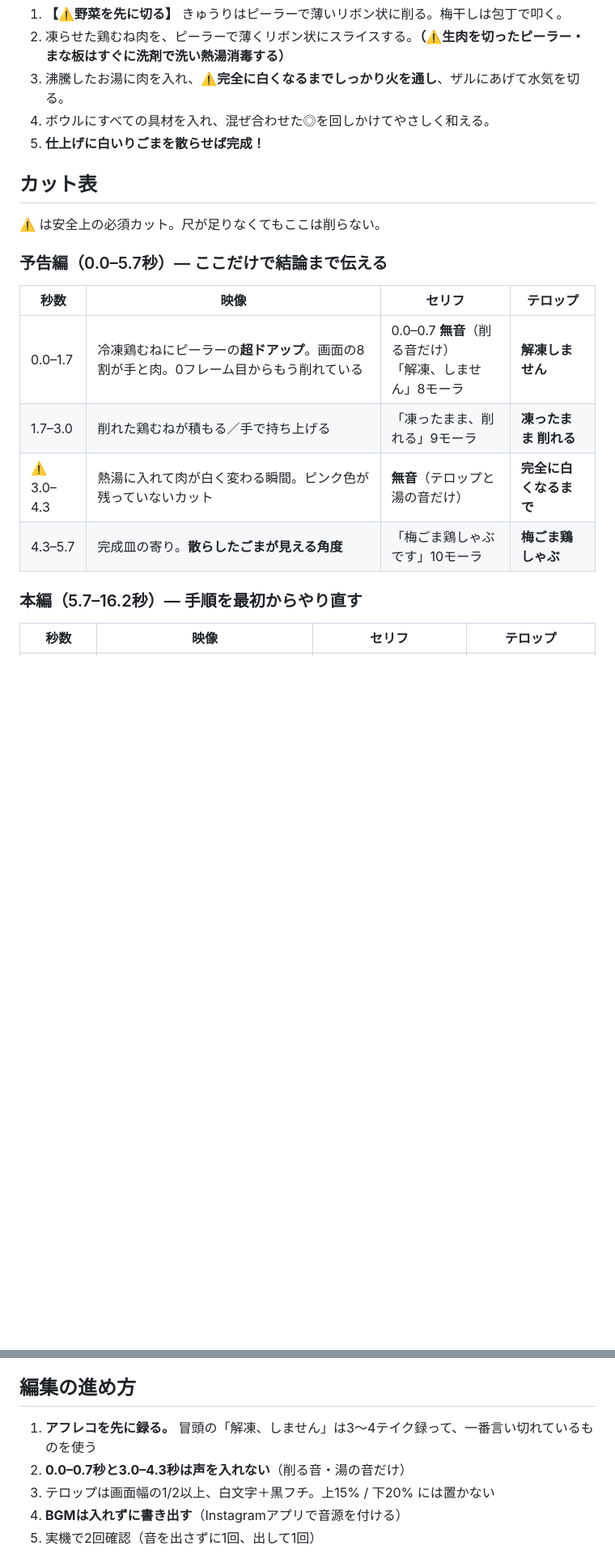
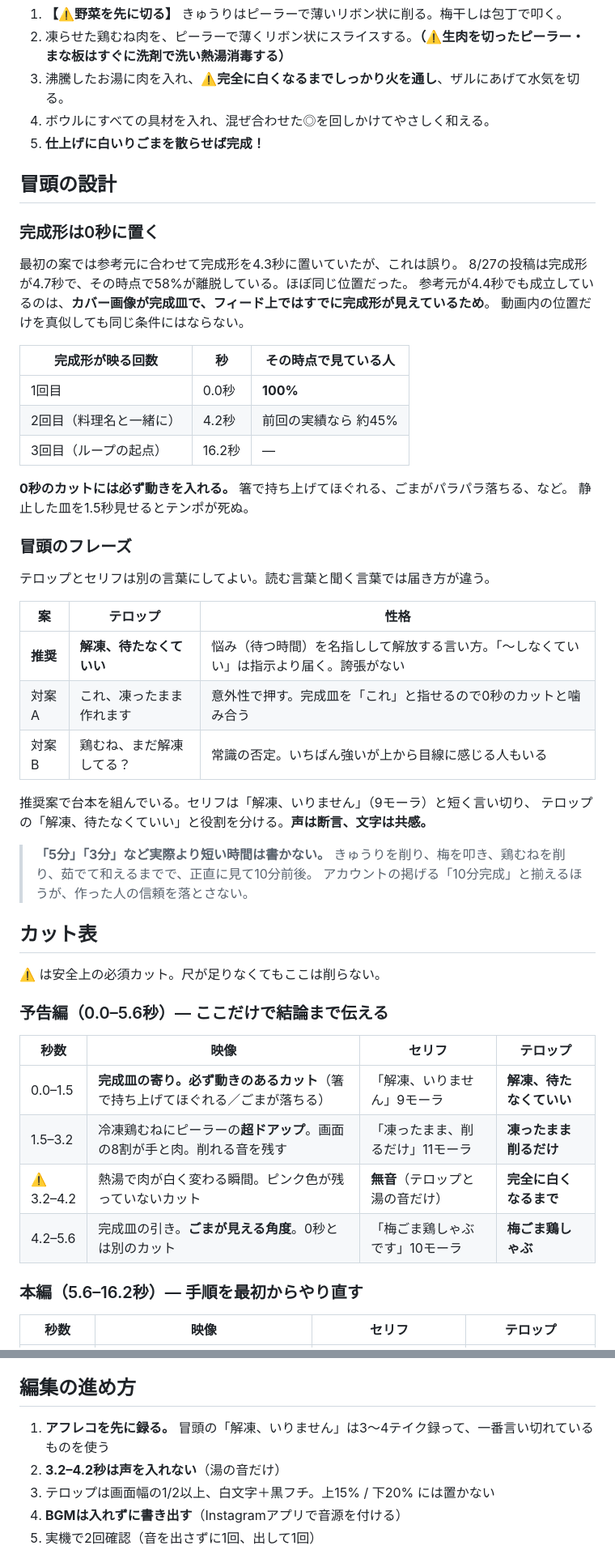
Before and after one commit to mtyst0210-eng/Instagram, a Markdown page: docs/scripts/2026-09_umegoma-torishabu.md, 2 parts joined by grey strips. Shown at 81% size. Drawn GitHub-style; blank space fills up the shorter version.

Commit message:
docs: 梅ごま鶏しゃぶの台本を改訂（完成形を0秒に）
完成形を4.2秒→0秒へ。8/27の投稿が4.7秒で58%離脱していたため、
ほぼ同じ位置を避ける。参考元が4.4秒で成立しているのはカバー画像が
完成皿だからで、動画内の位置だけを真似しても条件が揃わない。
冒頭フレーズを「解凍、待たなくていい」に変更し、テロップは共感・
セリフは断言と役割を分けた。時間の誇張を避ける注意も追加。

Co-Authored-By: Claude Opus 5 <noreply@anthropic.com>
Claude-Session: https://claude.ai/code/session_01Em2p8wBPMnT6vq4vz7EDwz

```diff
--- a/docs/scripts/2026-09_umegoma-torishabu.md
+++ b/docs/scripts/2026-09_umegoma-torishabu.md
@@ -37,20 +38,55 @@
 4. ボウルにすべての具材を入れ、混ぜ合わせた◎を回しかけてやさしく和える。
 5. **仕上げに白いりごまを散らせば完成！**
 
+## 冒頭の設計
+
+### 完成形は0秒に置く
+
+最初の案では参考元に合わせて完成形を4.3秒に置いていたが、これは誤り。
+8/27の投稿は完成形が4.7秒で、その時点で58%が離脱している。ほぼ同じ位置だった。
+参考元が4.4秒でも成立しているのは、**カバー画像が完成皿で、フィード上ではすでに完成形が見えているため**。
+動画内の位置だけを真似しても同じ条件にはならない。
+
+| 完成形が映る回数 | 秒 | その時点で見ている人 |
+| --- | --- | --- |
+| 1回目 | 0.0秒 | **100%** |
+| 2回目（料理名と一緒に） | 4.2秒 | 前回の実績なら 約45% |
+| 3回目（ループの起点） | 16.2秒 | — |
+
+**0秒のカットには必ず動きを入れる。** 箸で持ち上げてほぐれる、ごまがパラパラ落ちる、など。
+静止した皿を1.5秒見せるとテンポが死ぬ。
+
+### 冒頭のフレーズ
+
+テロップとセリフは別の言葉にしてよい。読む言葉と聞く言葉では届き方が違う。
+
+| 案 | テロップ | 性格 |
+| --- | --- | --- |
+| **推奨** | **解凍、待たなくていい** | 悩み（待つ時間）を名指しして解放する言い方。「〜しなくていい」は指示より届く。誇張がない |
+| 対案A | これ、凍ったまま作れます | 意外性で押す。完成皿を「これ」と指せるので0秒のカットと噛み合う |
+| 対案B | 鶏むね、まだ解凍してる？ | 常識の否定。いちばん強いが上から目線に感じる人もいる |
+
+推奨案で台本を組んでいる。セリフは「解凍、いりません」（9モーラ）と短く言い切り、
+テロップの「解凍、待たなくていい」と役割を分ける。**声は断言、文字は共感。**
+
+> **「5分」「3分」など実際より短い時間は書かない。**
+> きゅうりを削り、梅を叩き、鶏むねを削り、茹でて和えるまでで、正直に見て10分前後。
+> アカウントの掲げる「10分完成」と揃えるほうが、作った人の信頼を落とさない。
+
 ## カット表
 
 ⚠️ は安全上の必須カット。尺が足りなくてもここは削らない。
 
-### 予告編（0.0–5.7秒）— ここだけで結論まで伝える
+### 予告編（0.0–5.6秒）— ここだけで結論まで伝える
 
 | 秒数 | 映像 | セリフ | テロップ |
 | --- | --- | --- | --- |
-| 0.0–1.7 | 冷凍鶏むねにピーラーの**超ドアップ**。画面の8割が手と肉。0フレーム目からもう削れている | 0.0–0.7 **無音**（削る音だけ）<br>「解凍、しません」8モーラ | **解凍しません** |
-| 1.7–3.0 | 削れた鶏むねが積もる／手で持ち上げる | 「凍ったまま、削れる」9モーラ | **凍ったまま 削れる** |
-| ⚠️ 3.0–4.3 | 熱湯に入れて肉が白く変わる瞬間。ピンク色が残っていないカット | **無音**（テロップと湯の音だけ） | **完全に白くなるまで** |
-| 4.3–5.7 | 完成皿の寄り。**散らしたごまが見える角度** | 「梅ごま鶏しゃぶです」10モーラ | **梅ごま鶏しゃぶ** |
+| 0.0–1.5 | **完成皿の寄り。必ず動きのあるカット**（箸で持ち上げてほぐれる／ごまが落ちる） | 「解凍、いりません」9モーラ | **解凍、待たなくていい** |
+| 1.5–3.2 | 冷凍鶏むねにピーラーの**超ドアップ**。画面の8割が手と肉。削れる音を残す | 「凍ったまま、削るだけ」11モーラ | **凍ったまま 削るだけ** |
+| ⚠️ 3.2–4.2 | 熱湯で肉が白く変わる瞬間。ピンク色が残っていないカット | **無音**（テロップと湯の音だけ） | **完全に白くなるまで** |
+| 4.2–5.6 | 完成皿の引き。**ごまが見える角度**。0秒とは別のカット | 「梅ごま鶏しゃぶです」10モーラ | **梅ごま鶏しゃぶ** |
 
-### 本編（5.7–16.2秒）— 手順を最初からやり直す
+### 本編（5.6–16.2秒）— 手順を最初からやり直す
 
 | 秒数 | 映像 | セリフ | テロップ |
 | --- | --- | --- | --- |
@@ -133,8 +169,8 @@
 
 ## 編集の進め方
 
-1. **アフレコを先に録る。** 冒頭の「解凍、しません」は3〜4テイク録って、一番言い切れているものを使う
-2. **0.0–0.7秒と3.0–4.3秒は声を入れない**（削る音・湯の音だけ）
+1. **アフレコを先に録る。** 冒頭の「解凍、いりません」は3〜4テイク録って、一番言い切れているものを使う
+2. **3.2–4.2秒は声を入れない**（湯の音だけ）
 3. テロップは画面幅の1/2以上、白文字＋黒フチ。上15% / 下20% には置かない
 4. **BGMは入れずに書き出す**（Instagramアプリで音源を付ける）
 5. 実機で2回確認（音を出さずに1回、出して1回）
```
Also changed, not shown: other parts of docs/scripts/2026-09_umegoma-torishabu.md (+11 -10 lines).
